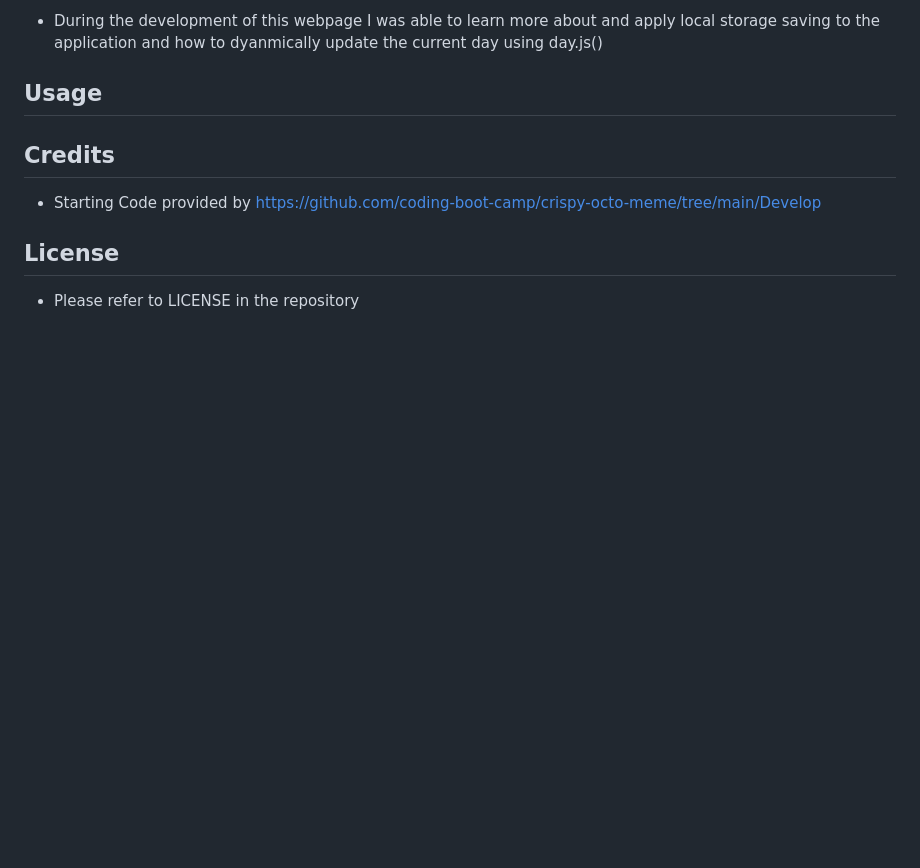
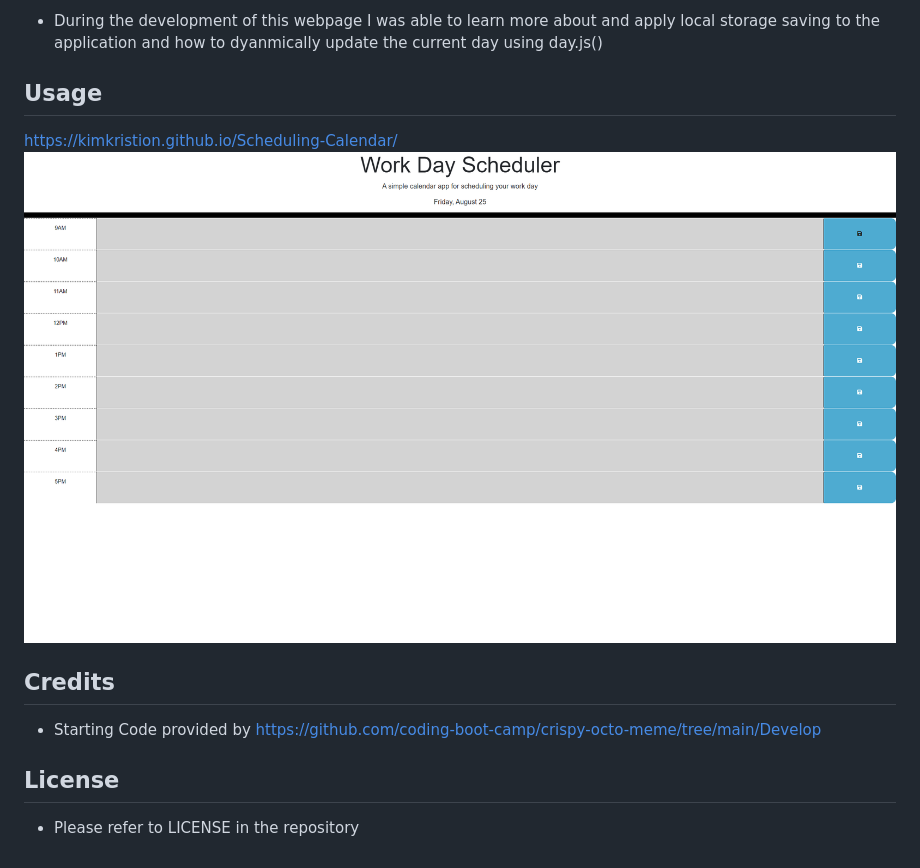
Before and after one commit to kimkristion/Scheduling-Calendar, a Markdown page: README.md, the part around the change. Drawn GitHub-style; pictures changed too: image.png (added); blank space fills up the shorter version.

Commit message:
finialized README file

```diff
--- a/README.md
+++ b/README.md
@@ -14,6 +14,9 @@
 
 ## Usage
 
+https://kimkristion.github.io/Scheduling-Calendar/
+![Deployed Webpage](image.png)
+
 ## Credits
 
 - Starting Code provided by
```
